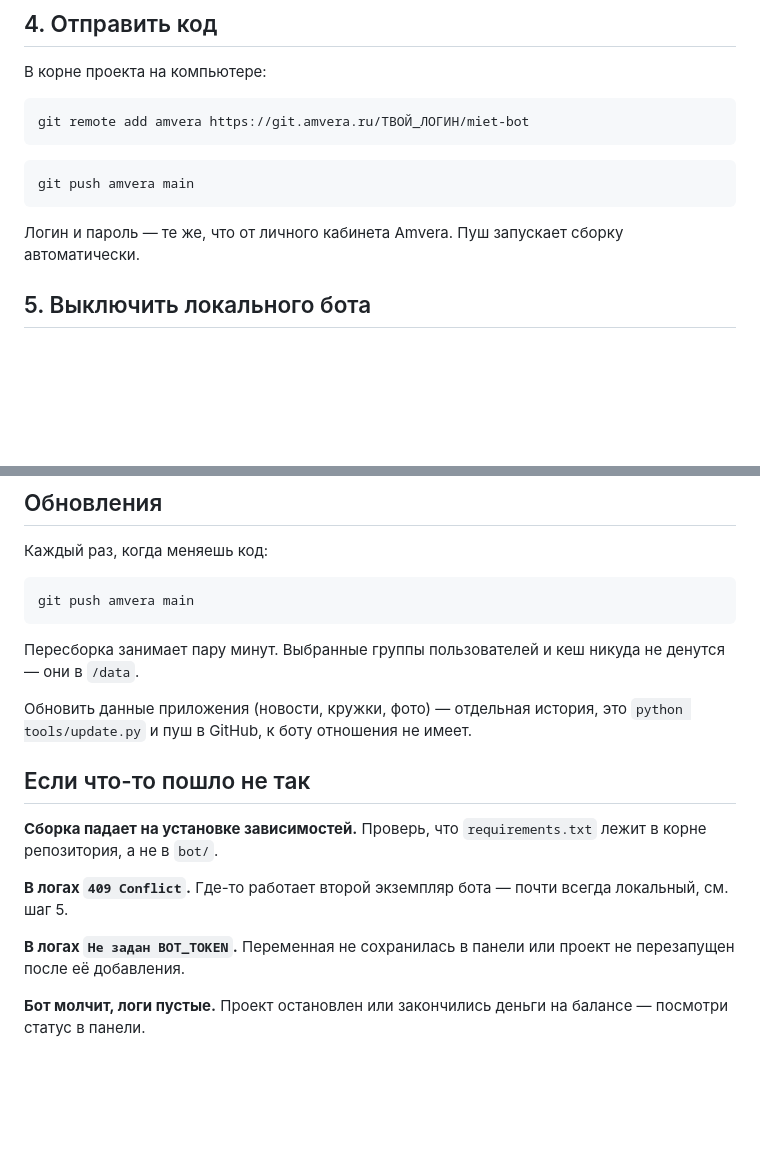
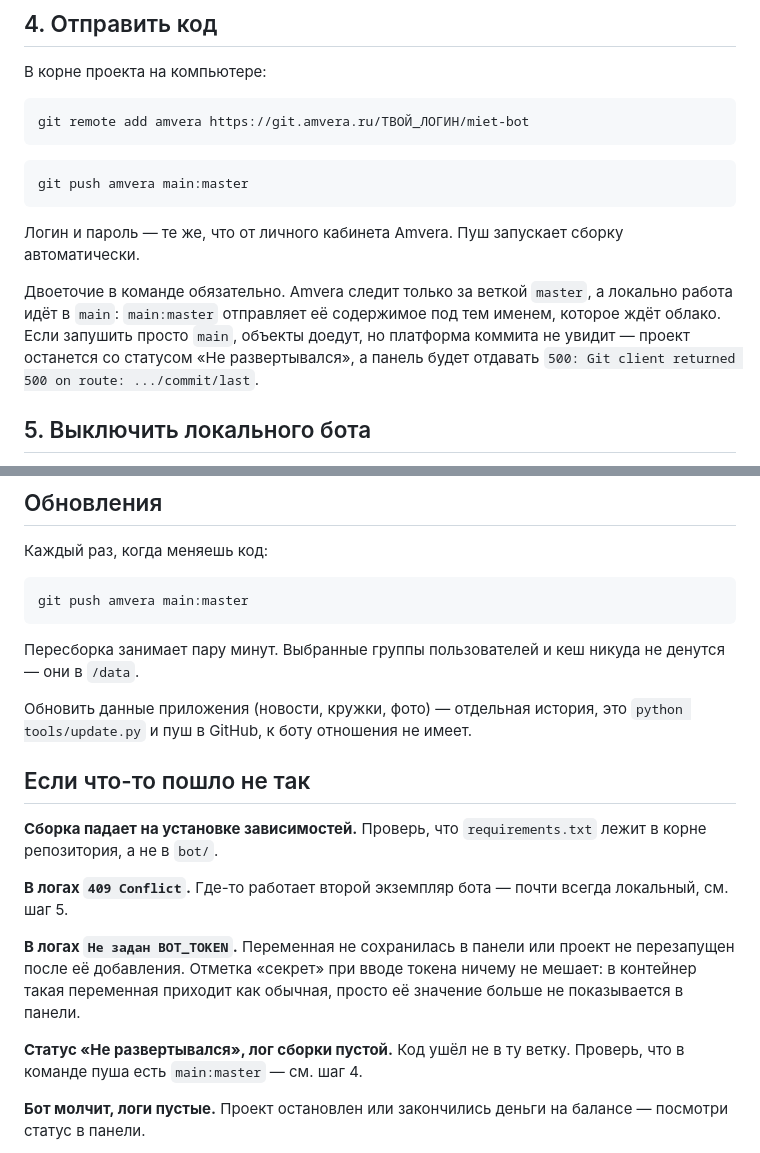
Before and after one commit to rouk69/miet-app, a Markdown page: DEPLOY.md, 2 parts joined by grey strips. Rendered like a GitHub page; blank space fills up the shorter version.

Commit message:
DEPLOY.md: пушить в master, Amvera не видит main
Amvera следит за веткой master. Пуш ветки main объекты доставляет, но платформа коммита не видит: статус остаётся «Не развертывался», лог сборки пуст, а панель отдаёт 500 на repo/<логин>/<проект>/commit/last. Верная команда — git push amvera main:master.

Заодно: отметка «секрет» у BOT_TOKEN безвредна, в контейнер переменная приходит обычной; добавлен пункт про пустой лог сборки.

````diff
--- a/DEPLOY.md
+++ b/DEPLOY.md
@@ -54,11 +54,18 @@ git remote add amvera https://git.amvera.ru/ТВОЙ_ЛОГИН/miet-bot
 ```
 
 ```bash
-git push amvera main
+git push amvera main:master
 ```
 
 Логин и пароль — те же, что от личного кабинета Amvera. Пуш запускает
 сборку автоматически.
+
+Двоеточие в команде обязательно. Amvera следит только за веткой `master`,
+а локально работа идёт в `main`: `main:master` отправляет её содержимое
+под тем именем, которое ждёт облако. Если запушить просто `main`, объекты
+доедут, но платформа коммита не увидит — проект останется со статусом
+«Не развертывался», а панель будет отдавать
+`500: Git client returned 500 on route: .../commit/last`.
 
 ## 5. Выключить локального бота
 
@@ -92,7 +99,7 @@ taskkill /F /IM python.exe
 Каждый раз, когда меняешь код:
 
 ```bash
-git push amvera main
+git push amvera main:master
 ```
 
 Пересборка занимает пару минут. Выбранные группы пользователей и кеш
@@ -110,7 +117,12 @@ git push amvera main
 всегда локальный, см. шаг 5.
 
 **В логах `Не задан BOT_TOKEN`.** Переменная не сохранилась в панели или
-проект не перезапущен после её добавления.
+проект не перезапущен после её добавления. Отметка «секрет» при вводе
+токена ничему не мешает: в контейнер такая переменная приходит как
+обычная, просто её значение больше не показывается в панели.
+
+**Статус «Не развертывался», лог сборки пустой.** Код ушёл не в ту ветку.
+Проверь, что в команде пуша есть `main:master` — см. шаг 4.
 
 **Бот молчит, логи пустые.** Проект остановлен или закончились деньги на
 балансе — посмотри статус в панели.
````
